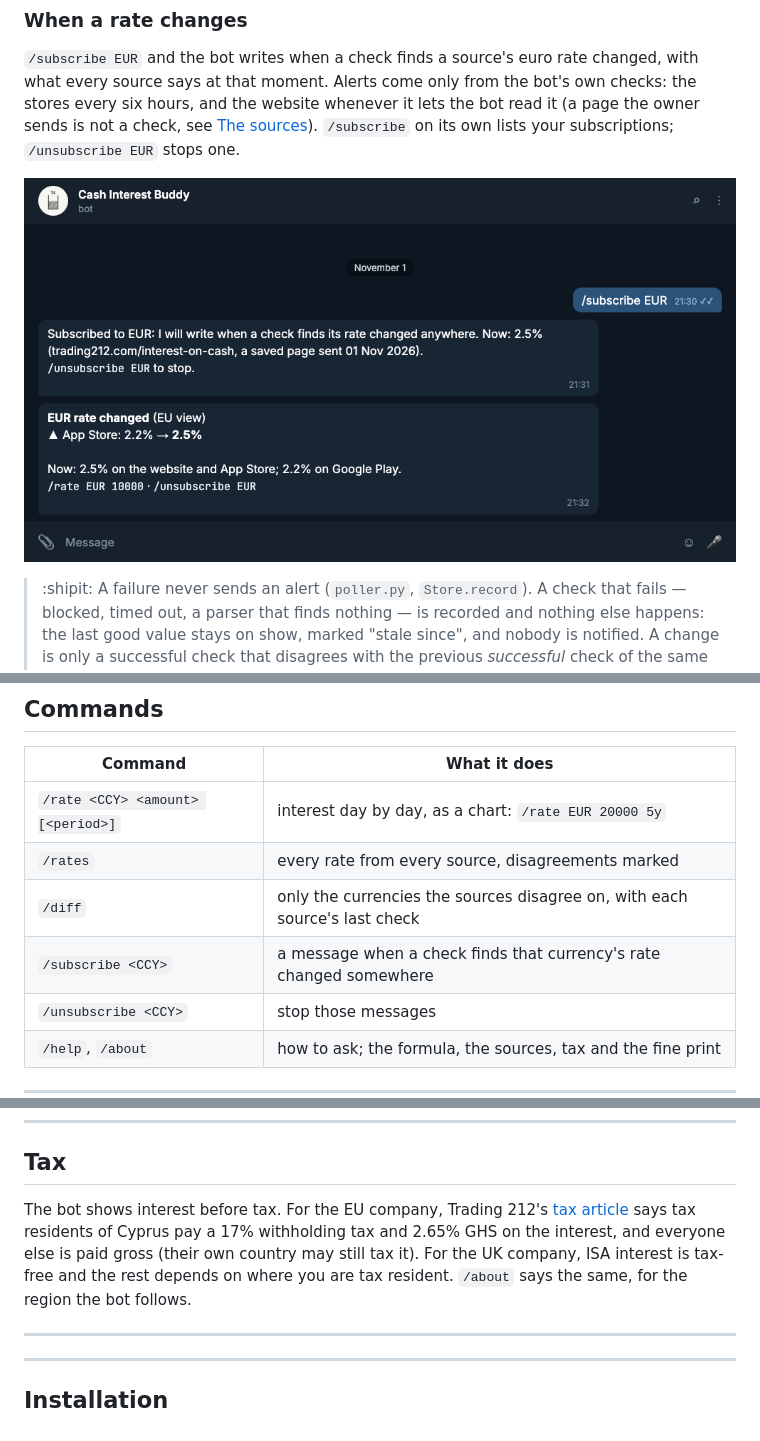
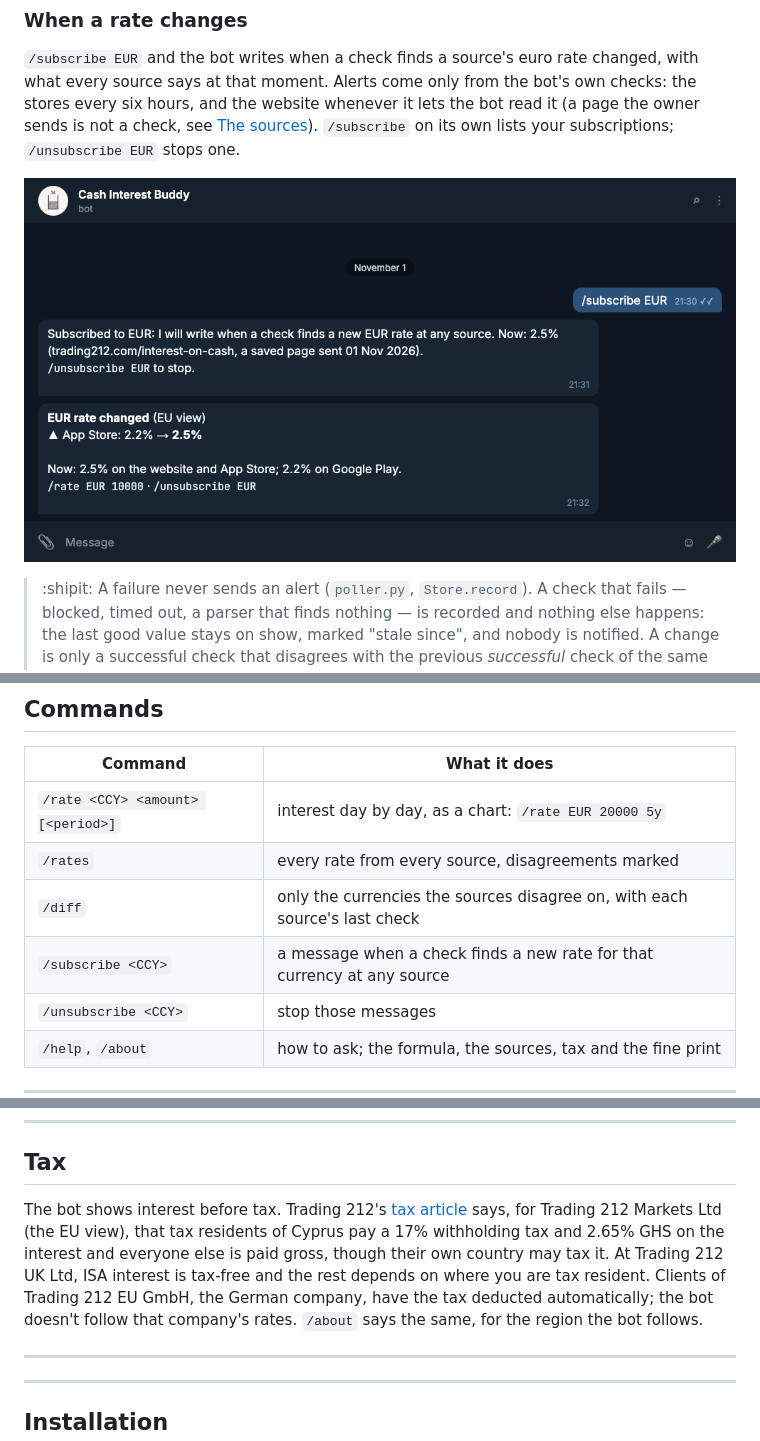
Before and after one commit to vinter-man/t212-cash-interest-bot, a Markdown page: README.md, 3 parts joined by grey strips. GitHub-like rendering; pictures changed too: docs/assets/subscribe.png.

```diff
--- a/README.md
+++ b/README.md
@@ -167,7 +167,7 @@ amounts, two currencies or two periods are an error rather than a guess.
 | `/rate <CCY> <amount> [<period>]` | interest day by day, as a chart: `/rate EUR 20000 5y` |
 | `/rates` | every rate from every source, disagreements marked |
 | `/diff` | only the currencies the sources disagree on, with each source's last check |
-| `/subscribe <CCY>` | a message when a check finds that currency's rate changed somewhere |
+| `/subscribe <CCY>` | a message when a check finds a new rate for that currency at any source |
 | `/unsubscribe <CCY>` | stop those messages |
 | `/help`, `/about` | how to ask; the formula, the sources, tax and the fine print |
 
@@ -208,12 +208,14 @@ an answer, so that source is left alone until the next cycle.
 
 ## <a name="tax"></a> Tax
 
-The bot shows interest before tax. For the EU company, Trading 212's
+The bot shows interest before tax. Trading 212's
 [tax article](https://helpcentre.trading212.com/hc/en-us/articles/15472255836957-Do-I-have-to-pay-taxes-on-the-earned-interest-on-cash)
-says tax residents of Cyprus pay a 17% withholding tax and 2.65% GHS on the interest, and
-everyone else is paid gross (their own country may still tax it). For the UK company, ISA
-interest is tax-free and the rest depends on where you are tax resident. `/about` says the same,
-for the region the bot follows.
+says, for Trading 212 Markets Ltd (the EU view), that tax residents of Cyprus pay a 17%
+withholding tax and 2.65% GHS on the interest and everyone else is paid gross, though their own
+country may tax it. At Trading 212 UK Ltd, ISA interest is tax-free and the rest depends on
+where you are tax resident. Clients of Trading 212 EU GmbH, the German company, have the tax
+deducted automatically; the bot doesn't follow that company's rates. `/about` says the same, for
+the region the bot follows.
 
 ---
 ---
```
Also changed, not shown: 6 other files.
